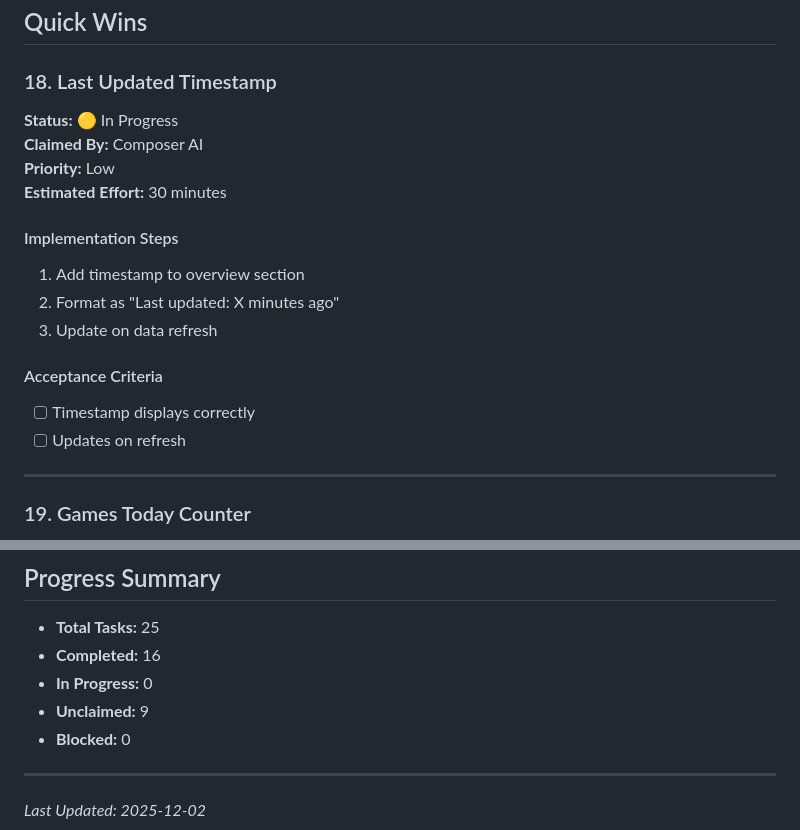
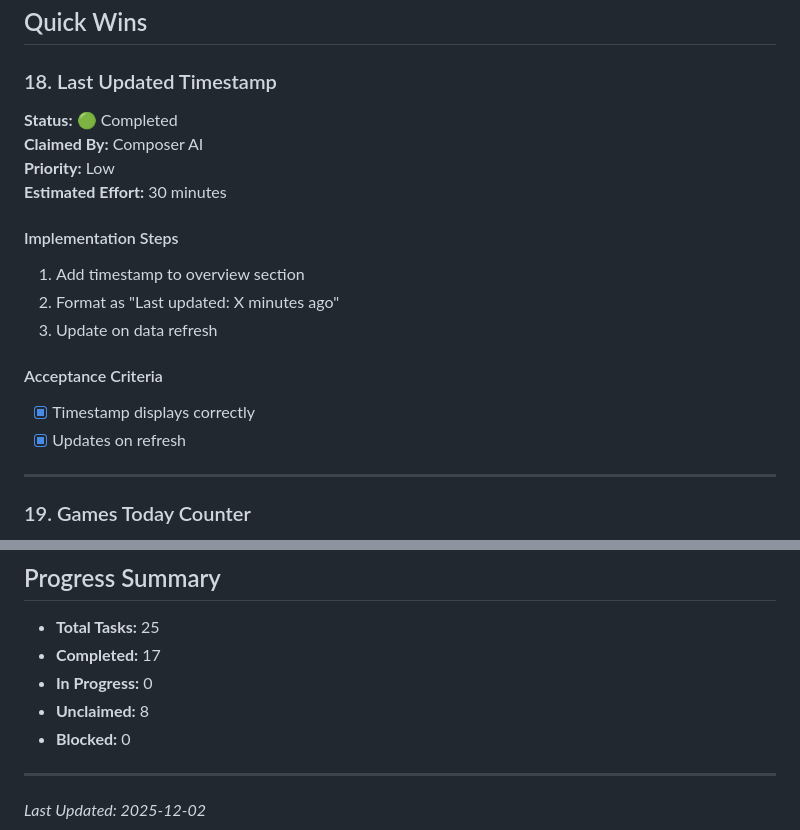
Before and after one commit to unarmedpuppy/maptapdat, a Markdown page: IMPLEMENTATION_PLAN.md, 2 parts joined by grey strips. Rendered like a GitHub page.

Commit message:
Mark Task #18 as completed

```diff
--- a/IMPLEMENTATION_PLAN.md
+++ b/IMPLEMENTATION_PLAN.md
@@ -516,7 +516,7 @@ Create dedicated profile pages for each player with detailed stats, records, and
 ## Quick Wins
 
 ### 18. Last Updated Timestamp
-**Status:** 🟡 In Progress
+**Status:** 🟢 Completed
 **Claimed By:** Composer AI
 **Priority:** Low
 **Estimated Effort:** 30 minutes
@@ -527,8 +527,8 @@ Create dedicated profile pages for each player with detailed stats, records, and
 3. Update on data refresh
 
 #### Acceptance Criteria
-- [ ] Timestamp displays correctly
-- [ ] Updates on refresh
+- [x] Timestamp displays correctly
+- [x] Updates on refresh
 
 ---
 
@@ -666,9 +666,9 @@ Create dedicated profile pages for each player with detailed stats, records, and
 ## Progress Summary
 
 - **Total Tasks:** 25
-- **Completed:** 16
+- **Completed:** 17
 - **In Progress:** 0
-- **Unclaimed:** 9
+- **Unclaimed:** 8
 - **Blocked:** 0
 
 ---
```
